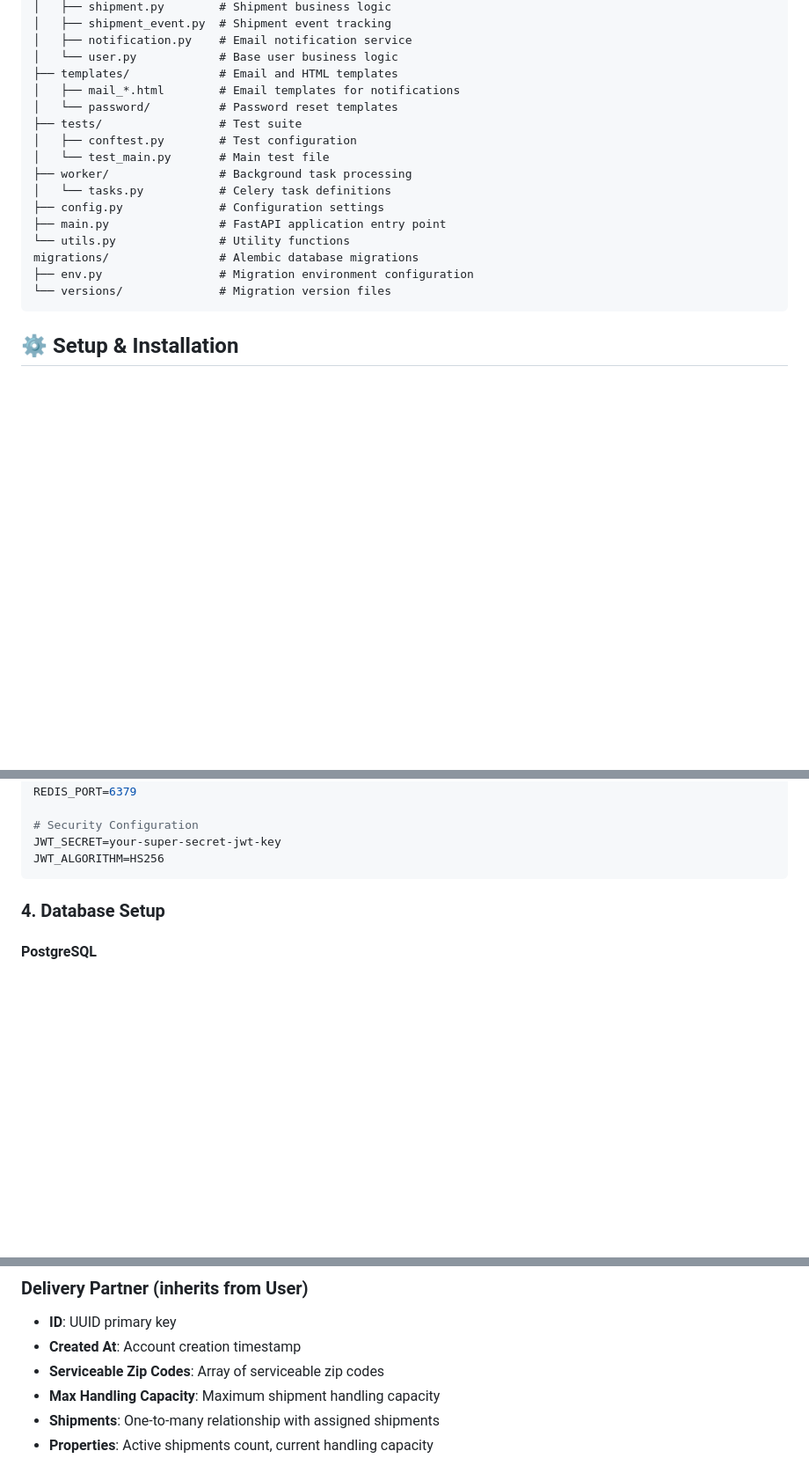
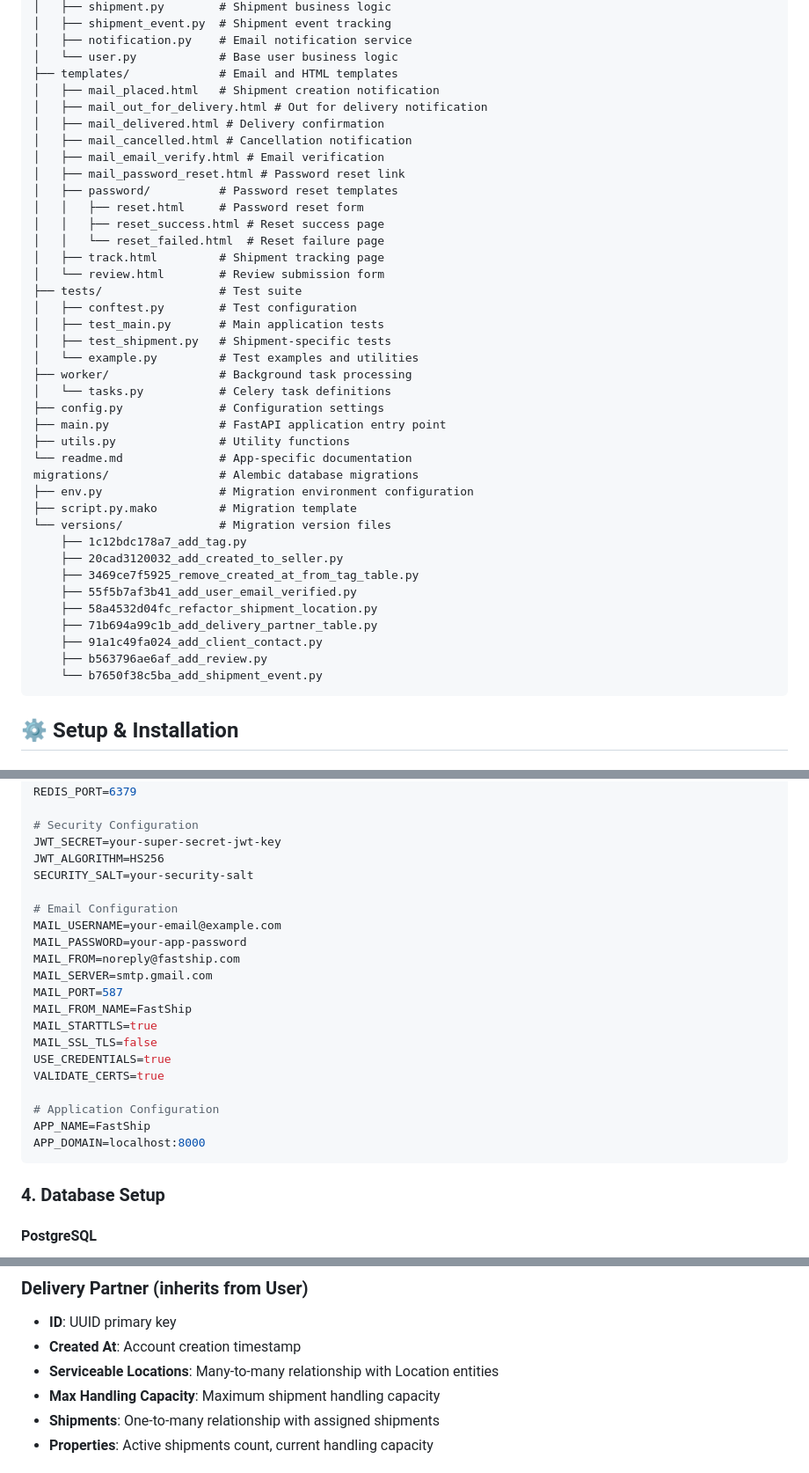
Before and after one commit to shaynemeyer/fastship, a Markdown page: backend/readme.md, 3 parts joined by grey strips. Shown at 88% size. Rendered like a GitHub page; blank space fills up the shorter version.

````diff
--- a/backend/readme.md
+++ b/backend/readme.md
@@ -122,19 +128,42 @@ app/
 │   ├── notification.py    # Email notification service
 │   └── user.py            # Base user business logic
 ├── templates/             # Email and HTML templates
-│   ├── mail_*.html        # Email templates for notifications
-│   └── password/          # Password reset templates
+│   ├── mail_placed.html   # Shipment creation notification
+│   ├── mail_out_for_delivery.html # Out for delivery notification
+│   ├── mail_delivered.html # Delivery confirmation
+│   ├── mail_cancelled.html # Cancellation notification
+│   ├── mail_email_verify.html # Email verification
+│   ├── mail_password_reset.html # Password reset link
+│   ├── password/          # Password reset templates
+│   │   ├── reset.html     # Password reset form
+│   │   ├── reset_success.html # Reset success page
+│   │   └── reset_failed.html  # Reset failure page
+│   ├── track.html         # Shipment tracking page
+│   └── review.html        # Review submission form
 ├── tests/                 # Test suite
 │   ├── conftest.py        # Test configuration
-│   └── test_main.py       # Main test file
+│   ├── test_main.py       # Main application tests
+│   ├── test_shipment.py   # Shipment-specific tests
+│   └── example.py         # Test examples and utilities
 ├── worker/                # Background task processing
 │   └── tasks.py           # Celery task definitions
 ├── config.py              # Configuration settings
 ├── main.py                # FastAPI application entry point
-└── utils.py               # Utility functions
+├── utils.py               # Utility functions
+└── readme.md              # App-specific documentation
 migrations/                # Alembic database migrations
 ├── env.py                 # Migration environment configuration
+├── script.py.mako         # Migration template
 └── versions/              # Migration version files
+    ├── 1c12bdc178a7_add_tag.py
+    ├── 20cad3120032_add_created_to_seller.py
+    ├── 3469ce7f5925_remove_created_at_from_tag_table.py
+    ├── 55f5b7af3b41_add_user_email_verified.py
+    ├── 58a4532d04fc_refactor_shipment_location.py
+    ├── 71b694a99c1b_add_delivery_partner_table.py
+    ├── 91a1c49fa024_add_client_contact.py
+    ├── b563796ae6af_add_review.py
+    └── b7650f38c5ba_add_shipment_event.py
 ```
 
 ## ⚙️ Setup & Installation
@@ -177,6 +206,23 @@ REDIS_PORT=6379
 # Security Configuration
 JWT_SECRET=your-super-secret-jwt-key
 JWT_ALGORITHM=HS256
+SECURITY_SALT=your-security-salt
+
+# Email Configuration
+MAIL_USERNAME=your-email@example.com
+MAIL_PASSWORD=your-app-password
+MAIL_FROM=noreply@fastship.com
+MAIL_SERVER=smtp.gmail.com
+MAIL_PORT=587
+MAIL_FROM_NAME=FastShip
+MAIL_STARTTLS=true
+MAIL_SSL_TLS=false
+USE_CREDENTIALS=true
+VALIDATE_CERTS=true
+
+# Application Configuration
+APP_NAME=FastShip
+APP_DOMAIN=localhost:8000
 ```
 
 ### 4. Database Setup
@@ -280,7 +326,7 @@ alembic downgrade -1
 
 - **ID**: UUID primary key
 - **Created At**: Account creation timestamp
-- **Serviceable Zip Codes**: Array of serviceable zip codes
+- **Serviceable Locations**: Many-to-many relationship with Location entities
 - **Max Handling Capacity**: Maximum shipment handling capacity
 - **Shipments**: One-to-many relationship with assigned shipments
 - **Properties**: Active shipments count, current handling capacity
````
Also changed, not shown: other parts of backend/readme.md (+25 -14 lines), backend/SYSTEM_DIAGRAM.md (added, +436 -0 lines).
